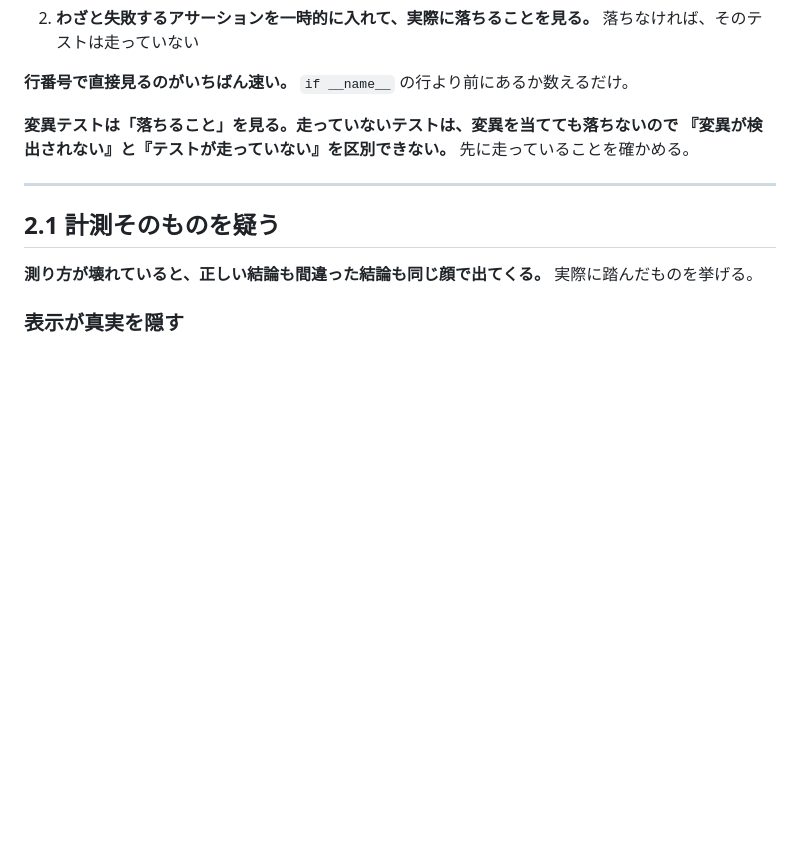
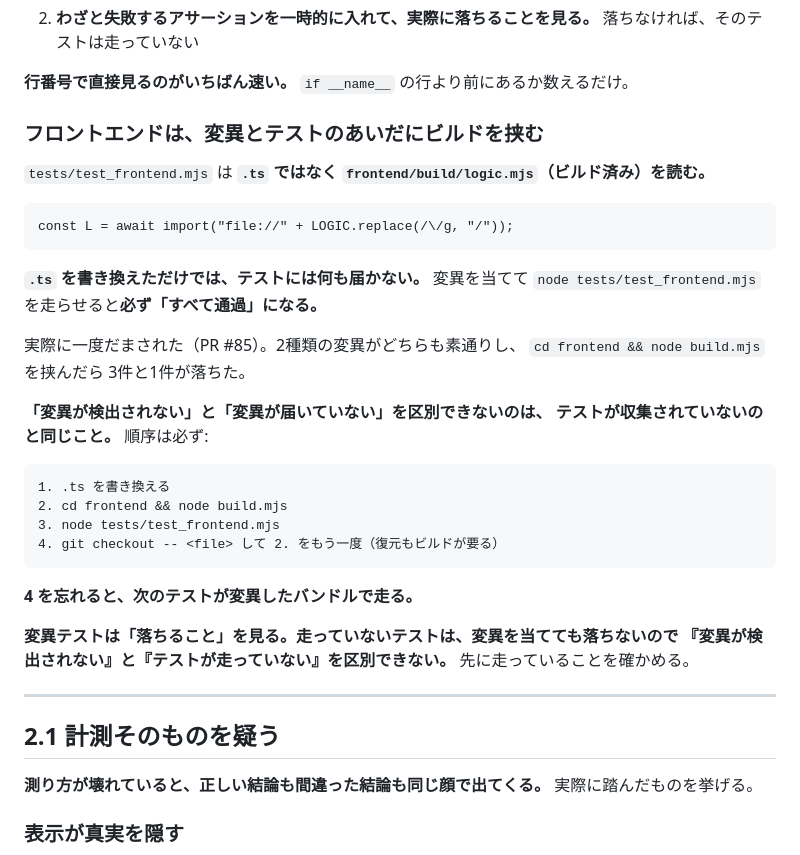
Before and after one commit to sururu-k/video-auto-mosaic, a Markdown page: RULES.md, the part around the change. Rendered like a GitHub page; blank space fills up the shorter version.

Commit message:
RULES 2: フロントエンドの変異テストは、変異とテストのあいだにビルドを挟む
tests/test_frontend.mjs は .ts ではなくビルド済みの frontend/build/logic.mjs を
読むため、.ts を書き換えただけの変異は必ず素通りする。PR #85 で実際にだまされた。
復元時にもビルドが要る（忘れると次のテストが変異したバンドルで走る）。

````diff
--- a/RULES.md
+++ b/RULES.md
@@ -138,6 +138,32 @@ M7変異（4キーを落とす）        -> すべて通過（検出できず）
    落ちなければ、そのテストは走っていない
 
 **行番号で直接見るのがいちばん速い。** `if __name__` の行より前にあるか数えるだけ。
+
+### フロントエンドは、変異とテストのあいだにビルドを挟む
+
+`tests/test_frontend.mjs` は **`.ts` ではなく `frontend/build/logic.mjs`（ビルド済み）を読む。**
+
+```
+const L = await import("file://" + LOGIC.replace(/\/g, "/"));
+```
+
+**`.ts` を書き換えただけでは、テストには何も届かない。**
+変異を当てて `node tests/test_frontend.mjs` を走らせると**必ず「すべて通過」になる。**
+
+実際に一度だまされた（PR #85）。2種類の変異がどちらも素通りし、
+`cd frontend && node build.mjs` を挟んだら 3件と1件が落ちた。
+
+**「変異が検出されない」と「変異が届いていない」を区別できないのは、
+テストが収集されていないのと同じこと。** 順序は必ず:
+
+```
+1. .ts を書き換える
+2. cd frontend && node build.mjs
+3. node tests/test_frontend.mjs
+4. git checkout -- <file> して 2. をもう一度（復元もビルドが要る）
+```
+
+**4 を忘れると、次のテストが変異したバンドルで走る。**
 
 **変異テストは「落ちること」を見る。走っていないテストは、変異を当てても落ちないので
 『変異が検出されない』と『テストが走っていない』を区別できない。**
````
